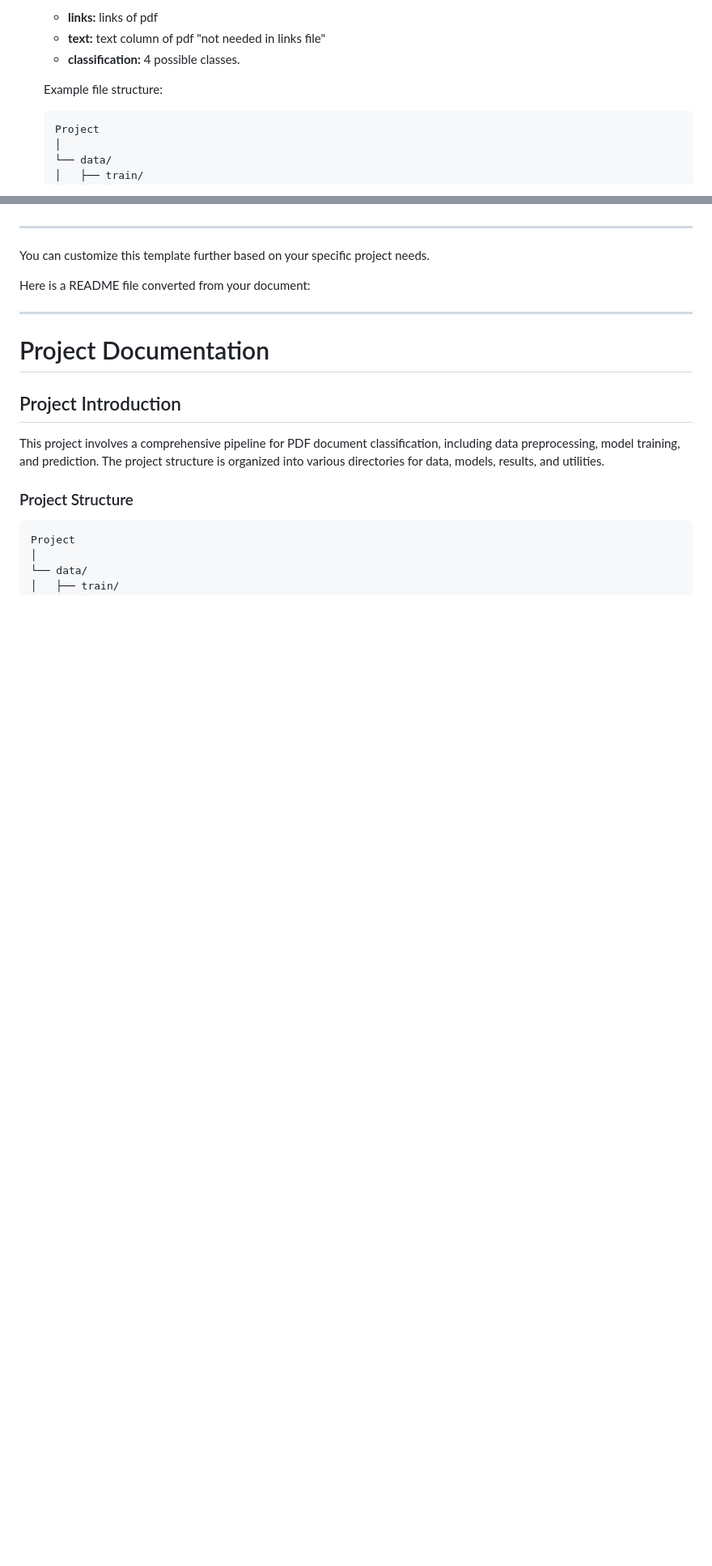
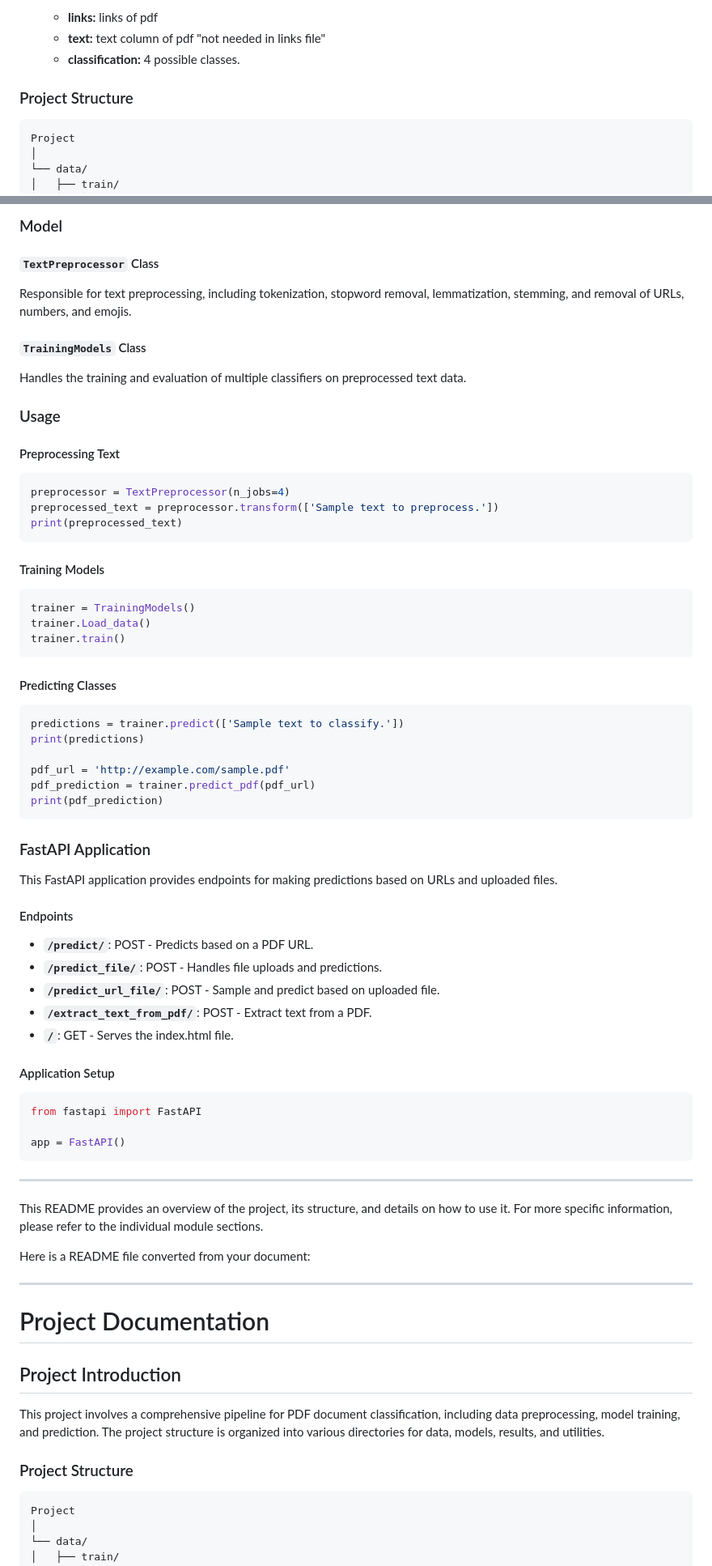
Before and after one commit to mostafaAsala/PDF-Classification, a Markdown page: README.md, 2 parts joined by grey strips. Shown: that part at 81% size. Rendered like a GitHub page; blank space fills up the shorter version.

````diff
--- a/README.md
+++ b/README.md
@@ -39,8 +39,8 @@ This project involves a comprehensive pipeline for PDF document classification,
    - **text:** text column of pdf "not needed in links file"
    - **classification:** 4 possible classes.
 
+### Project Structure
 
-   Example file structure:
    ```
    Project
    │
@@ -154,7 +187,72 @@ This project is licensed under the MIT License - see the [LICENSE](LICENSE) file
+### Model
+
+#### `TextPreprocessor` Class
+
+Responsible for text preprocessing, including tokenization, stopword removal, lemmatization, stemming, and removal of URLs, numbers, and emojis.
+
+#### `TrainingModels` Class
+
+Handles the training and evaluation of multiple classifiers on preprocessed text data.
+
+### Usage
+
+#### Preprocessing Text
+
+```python
+preprocessor = TextPreprocessor(n_jobs=4)
+preprocessed_text = preprocessor.transform(['Sample text to preprocess.'])
+print(preprocessed_text)
+```
+
+#### Training Models
+
+```python
+trainer = TrainingModels()
+trainer.Load_data()
+trainer.train()
+```
+
+#### Predicting Classes
+
+```python
+predictions = trainer.predict(['Sample text to classify.'])
+print(predictions)
+
+pdf_url = 'http://example.com/sample.pdf'
+pdf_prediction = trainer.predict_pdf(pdf_url)
+print(pdf_prediction)
+```
+
+### FastAPI Application
+
+This FastAPI application provides endpoints for making predictions based on URLs and uploaded files.
+
+#### Endpoints
+
+- **`/predict/`**: POST - Predicts based on a PDF URL.
+- **`/predict_file/`**: POST - Handles file uploads and predictions.
+- **`/predict_url_file/`**: POST - Sample and predict based on uploaded file.
+- **`/extract_text_from_pdf/`**: POST - Extract text from a PDF.
+- **`/`**: GET - Serves the index.html file.
+
+#### Application Setup
+
+```python
+from fastapi import FastAPI
+
+app = FastAPI()
+```
 
 ---
 
-You can customize this template further based on your specific project needs.
+This README provides an overview of the project, its structure, and details on how to use it. For more specific information, please refer to the individual module sections.
+
+
+
+
+
+
+
 
 
 
````
Also changed, not shown: other parts of README.md (+39 -6 lines).
